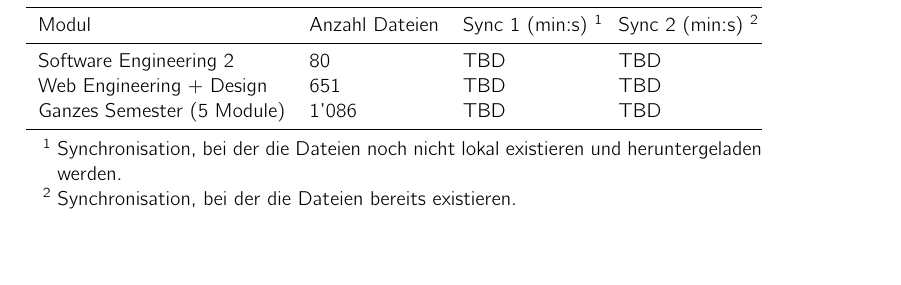
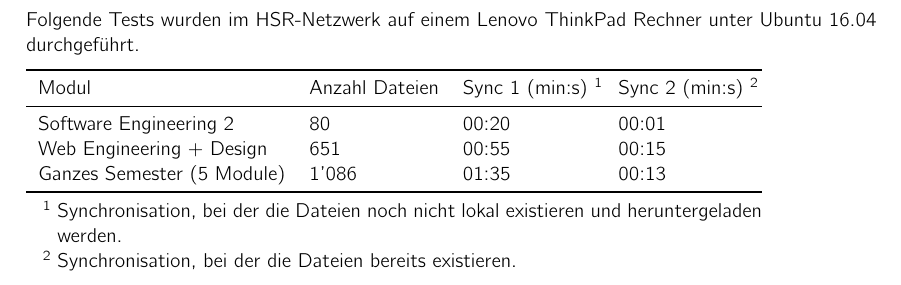
Before and after one commit to kitovu-bot/kitovu-docs, a LaTeX document (doc/Q_Massnahmen/q_massnahmen.tex): part of page 7 of 7, cut at the place of the change, the shorter picture padded with empty space. Compiled offline with pdfLaTeX.

Commit message:
added performance tests

```diff
--- a/doc/Q_Massnahmen/q_massnahmen.tex
+++ b/doc/Q_Massnahmen/q_massnahmen.tex
@@ -250,15 +250,16 @@
 
   \section{Performance-Tests}
 
-  % FIXME
+  Folgende Tests wurden im HSR-Netzwerk auf einem Lenovo ThinkPad Rechner unter Ubuntu 16.04 durchgeführt.
+
   \begin{threeparttable}
     \begin{tabulary}{\linewidth}{Llll}
       \toprule
       Modul & Anzahl Dateien & Sync 1 (min:s) \tnote{1} & Sync 2 (min:s) \tnote{2} \\
       \midrule
-      Software Engineering 2 & 80 & TBD & TBD \\
-      Web Engineering + Design & 651 & TBD & TBD \\
-      Ganzes Semester (5 Module) & 1'086 & TBD & TBD \\
+      Software Engineering 2 & 80 & 00:20 & 00:01 \\
+      Web Engineering + Design & 651 & 00:55 & 00:15 \\
+      Ganzes Semester (5 Module) & 1'086 & 01:35 & 00:13 \\
       \bottomrule
     \end{tabulary}
 
```
